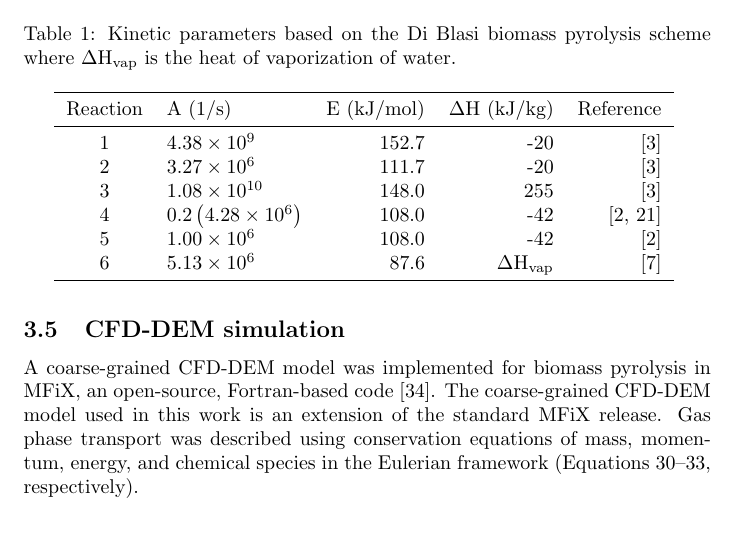
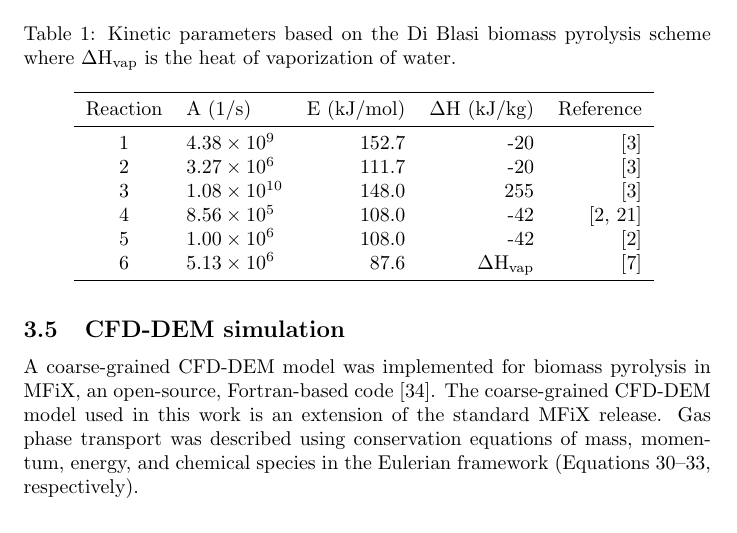
Before and after one commit to wigging/jbab-pyrolysis-paper, a LaTeX document (tex/main.tex, which reads tex/sections/modeling-approach.tex): part of page 9 of 37, cut so that both start at the same text. Compiled offline with pdfLaTeX.

Commit message:
Fix kinetics prefactor value

```diff
--- a/tex/sections/modeling-approach.tex
+++ b/tex/sections/modeling-approach.tex
@@ -154,14 +154,14 @@ The pyrolysis reactions were modeled as first-order Arrhenius type equations whe
     \caption{Kinetic parameters based on the Di Blasi biomass pyrolysis scheme where $\Delta$H$_\text{vap}$ is the heat of vaporization of water.}
     \begin{tabular}{clrrr}
         \toprule
-        Reaction    & A (1/s)               & E (kJ/mol) & $\Delta$H (kJ/kg) & Reference \\
+        Reaction & A (1/s) & E (kJ/mol) & $\Delta$H (kJ/kg) & Reference \\
         \midrule
-        1           & $4.38 \times 10^9$                    & 152.7 & -20                       & \cite{Blasi-2001} \\
-        2           & $3.27 \times 10^6$                    & 111.7 & -20                       & \cite{Blasi-2001} \\
-        3           & $1.08 \times 10^{10}$                 & 148.0 & 255                       & \cite{Blasi-2001} \\
-        4           & $0.2\left(4.28 \times 10^6 \right)$   & 108.0 & -42                       & \cite{Blasi-1993,lu2020bridging} \\
-        5           & $1.00 \times 10^6$                    & 108.0 & -42                       & \cite{Blasi-1993} \\
-        6           & $5.13 \times 10^6$                    & 87.6  & $\Delta$H$_\text{vap}$    & \cite{Chan-1985} \\
+        1 & $4.38 \times 10^9$    & 152.7 & -20                    & \cite{Blasi-2001} \\
+        2 & $3.27 \times 10^6$    & 111.7 & -20                    & \cite{Blasi-2001} \\
+        3 & $1.08 \times 10^{10}$ & 148.0 & 255                    & \cite{Blasi-2001} \\
+        4 & $8.56 \times 10^5$    & 108.0 & -42                    & \cite{Blasi-1993,lu2020bridging} \\
+        5 & $1.00 \times 10^6$    & 108.0 & -42                    & \cite{Blasi-1993} \\
+        6 & $5.13 \times 10^6$    & 87.6  & $\Delta$H$_\text{vap}$ & \cite{Chan-1985} \\
         \bottomrule
     \end{tabular}
     \label{tab:kinetic-params}
```
Also changed, not shown: tex/main.pdf.
